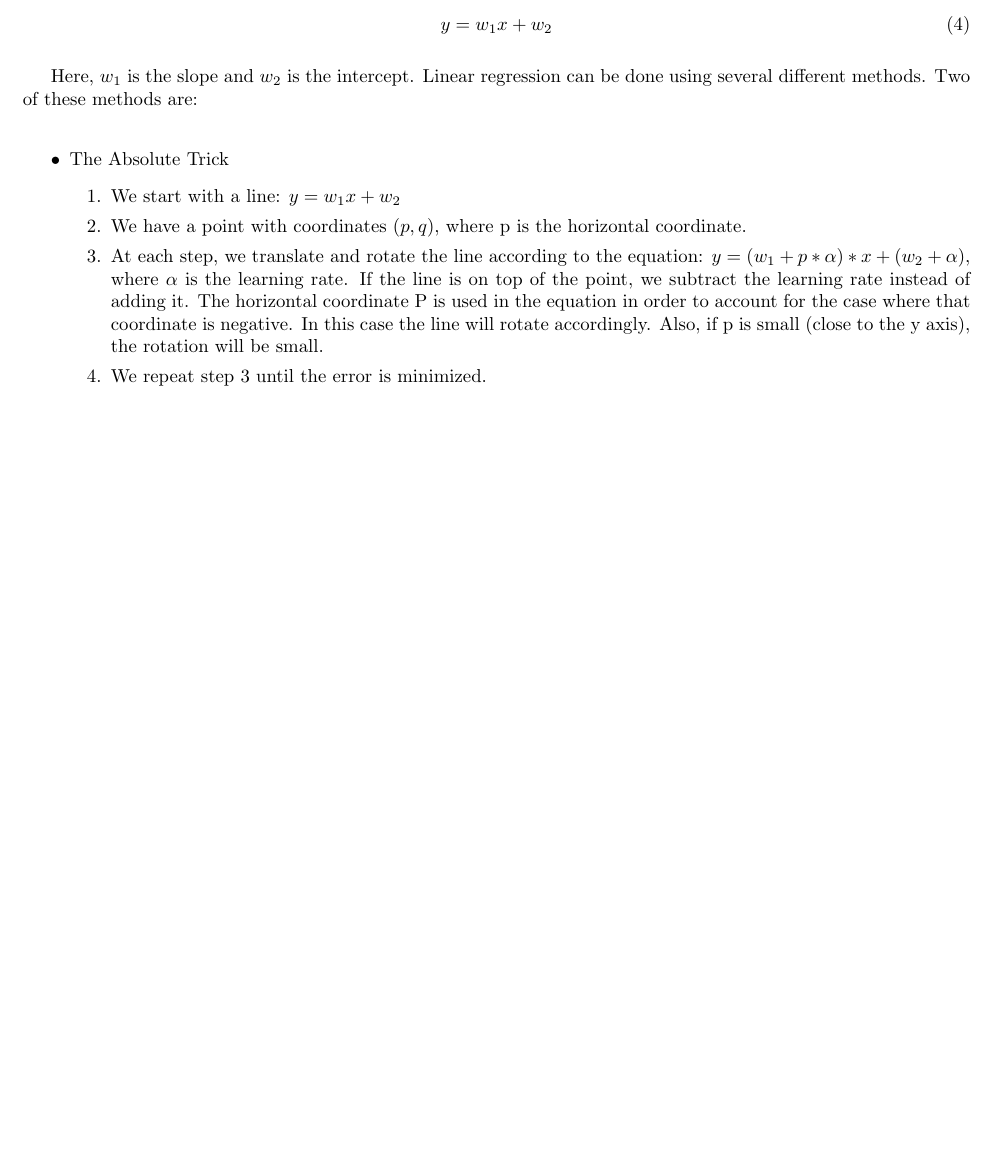
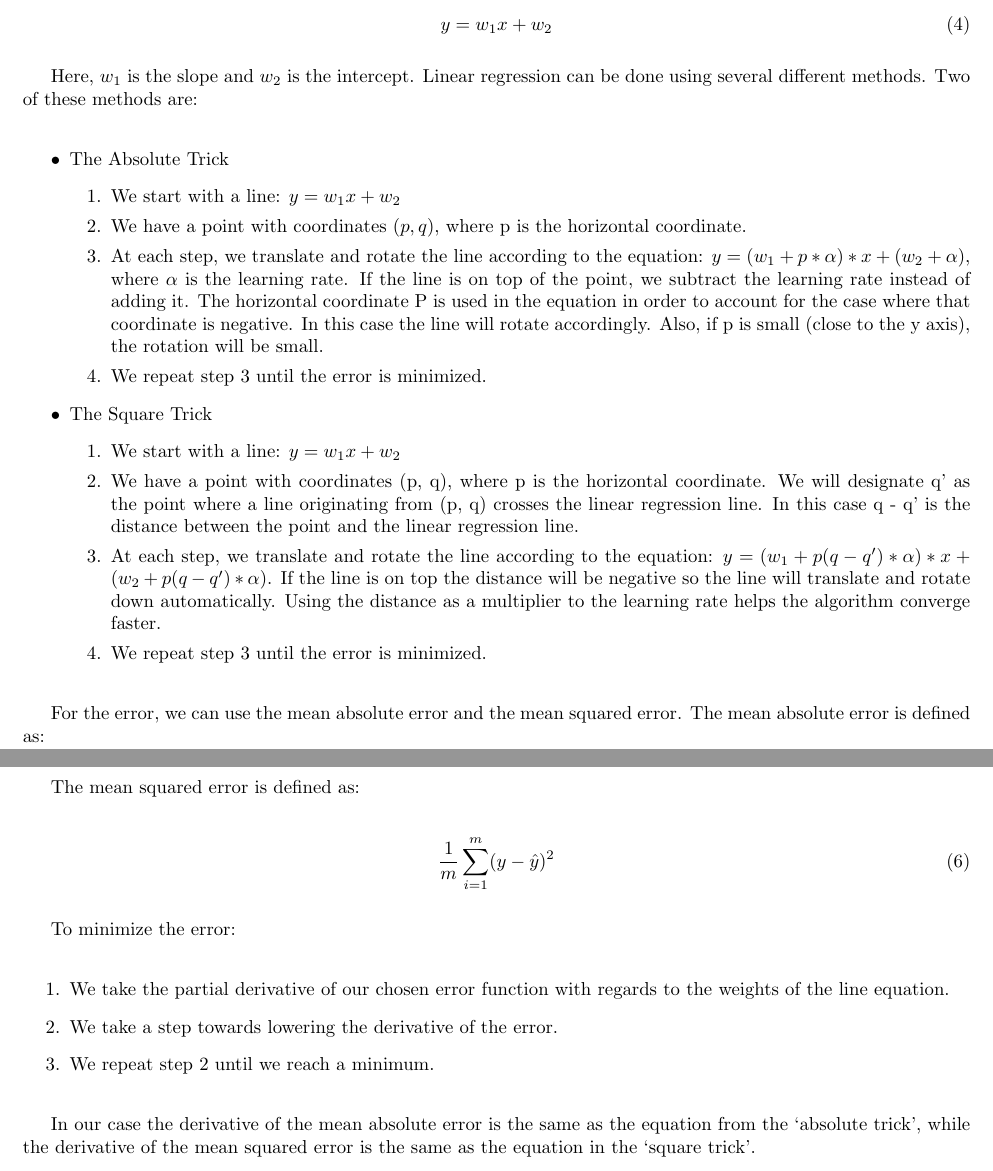
Before and after one commit to rossrco/lectures, a LaTeX document (udacity/machine_learning.tex): part of page 4 of 4 before the commit and two parts of pages 4 and 5 of 5 after it, the two joined at a grey line, cut so that both start at the same text, the shorter picture padded with empty space. Compiled offline with pdfLaTeX.

Commit message:
add linear regression - the square trick

```diff
--- a/udacity/machine_learning.tex
+++ b/udacity/machine_learning.tex
@@ -145,5 +145,13 @@ Here, $w_1$ is the slope and $w_2$ is the intercept. Linear regression can be do
     \item At each step, we translate and rotate the line according to the equation: $y = (w_1 + p * \alpha) * x + (w_2 + \alpha)$, where $\alpha$ is the learning rate. If the line is on top of the point, we subtract the learning rate instead of adding it. The horizontal coordinate P is used in the equation in order to account for the case where that coordinate is negative. In this case the line will rotate accordingly. Also, if p is small (close to the y axis), the rotation will be small.
     \item We repeat step 3 until the error is minimized.
   \end{enumerate}
+  \item The Square Trick
+  \begin{enumerate}
+    \item We start with a line: $y = w_1 x + w_2$
+    \item We have a point with coordinates (p, q), where p is the horizontal coordinate. We will designate q’ as the point where a line originating from (p, q) crosses the linear regression line. In this case q - q’ is the distance between the point and the linear regression line.
+    \item At each step, we translate and rotate the line according to the equation: $y = (w_1 + p (q - q') * \alpha) * x + (w_2 + p (q - q') * \alpha)$. If the line is on top the distance will be negative so the line will translate and rotate down automatically. Using the distance as a multiplier to the learning rate helps the algorithm converge faster.
+    \item We repeat step 3 until the error is minimized.
+  \end{enumerate}
 \end{itemize}
 
+For the error, we can use the mean absolute error and the mean squared error. The mean absolute error is defined as:
@@ -150 +163,17 @@ Here, $w_1$ is the slope and $w_2$ is the intercept. Linear regression can be do
+The mean squared error is defined as:
+
+\begin{equation}
+  \frac{1}{m}\sum_{i = 1}^{m}(y - \hat{y})^2
+\end{equation}
+
+To minimize the error:
+
+\begin{enumerate}
+  \item We take the partial derivative of our chosen error function with regards to the weights of the line equation.
+  \item We take a step towards lowering the derivative of the error.
+  \item We repeat step 2 until we reach a minimum.
+\end{enumerate}
+
+In our case the derivative of the mean absolute error is the same as the equation from the ‘absolute trick’, while the derivative of the mean squared error is the same as the equation in the ‘square trick’.
+
 \end{document}
```
Also changed, not shown: udacity/machine_learning.tex (5 more changed lines).
